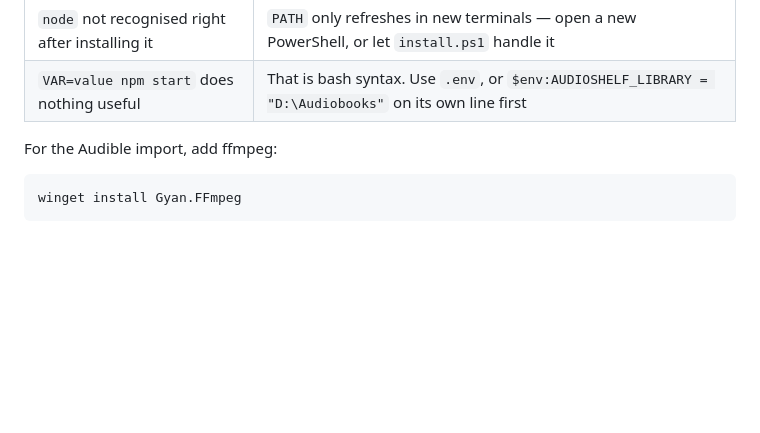
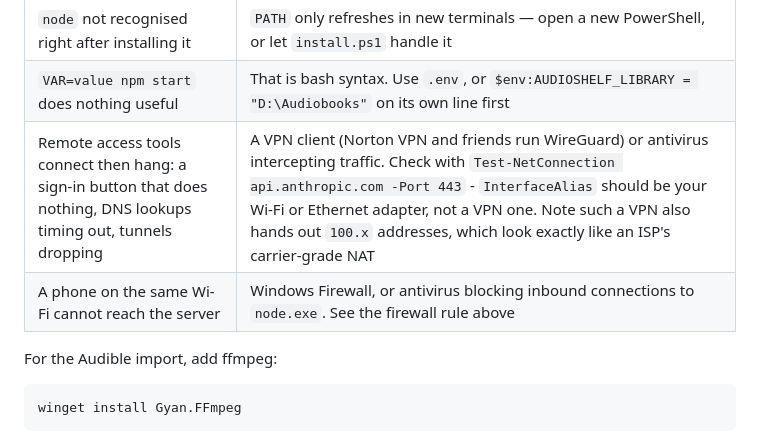
Before and after one commit to mcroney531-ctrl/Audio-shelf, a Markdown page: README.md, the part around the change. Rendered like a GitHub page; blank space fills up the shorter version.

Commit message:
Note VPN and antivirus interference in the Windows symptom table
A local VPN client explains a cluster of confusing failures - sign-in buttons
that do nothing, DNS lookups timing out, tunnels dropping and re-registering -
and, because WireGuard hands out 100.x addresses, it also looks identical to an
ISP's carrier-grade NAT when reading the machine's own addresses.

Co-Authored-By: Claude Opus 5 <noreply@anthropic.com>
Claude-Session: https://claude.ai/code/session_01UMBXkJ2YFQDmUenQJ8hMoU

```diff
--- a/README.md
+++ b/README.md
@@ -98,6 +98,8 @@ Things Windows will throw at you:
 | `could not create work tree dir ... Permission denied` | You are in a folder you cannot write to (often the profile root, or Controlled Folder Access in Windows Security). Use `$HOME\Documents` |
 | `node` not recognised right after installing it | `PATH` only refreshes in new terminals — open a new PowerShell, or let `install.ps1` handle it |
 | `VAR=value npm start` does nothing useful | That is bash syntax. Use `.env`, or `$env:AUDIOSHELF_LIBRARY = "D:\Audiobooks"` on its own line first |
+| Remote access tools connect then hang: a sign-in button that does nothing, DNS lookups timing out, tunnels dropping | A VPN client (Norton VPN and friends run WireGuard) or antivirus intercepting traffic. Check with `Test-NetConnection api.anthropic.com -Port 443` - `InterfaceAlias` should be your Wi-Fi or Ethernet adapter, not a VPN one. Note such a VPN also hands out `100.x` addresses, which look exactly like an ISP's carrier-grade NAT |
+| A phone on the same Wi-Fi cannot reach the server | Windows Firewall, or antivirus blocking inbound connections to `node.exe`. See the firewall rule above |
 
 For the Audible import, add ffmpeg:
 
```
